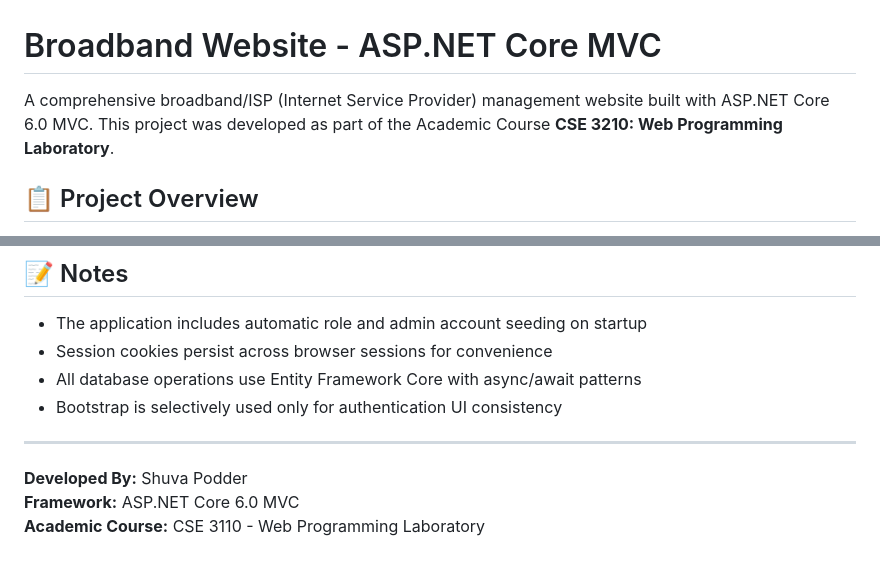
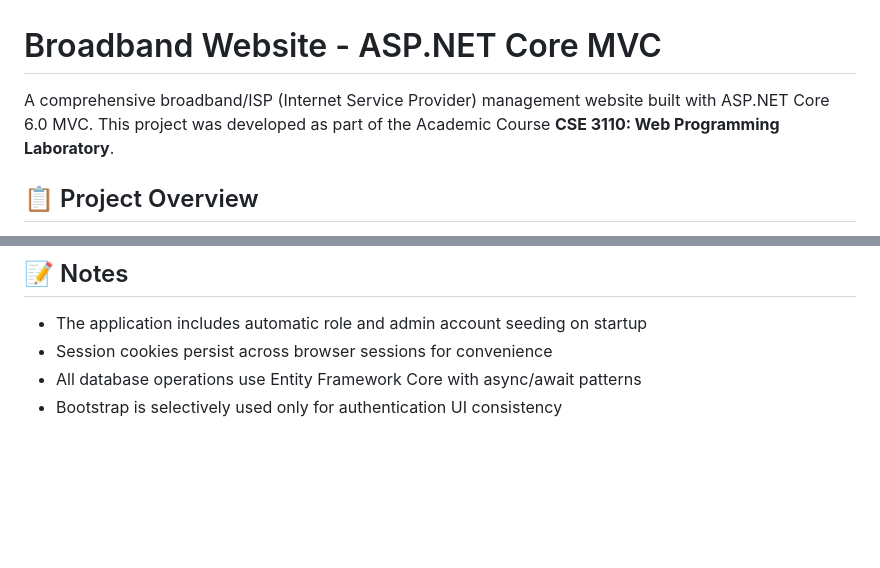
Before and after one commit to shin890/Broadband-Website-Using-ASP.NET-CORE-MVC-HTML-CSS, a Markdown page: README.md, 2 parts joined by grey strips. Drawn GitHub-style; blank space fills up the shorter version.

```diff
--- a/README.md
+++ b/README.md
@@ -1,6 +1,6 @@
 # Broadband Website - ASP.NET Core MVC
 
-A comprehensive broadband/ISP (Internet Service Provider) management website built with ASP.NET Core 6.0 MVC. This project was developed as part of the Academic Course **CSE 3210: Web Programming Laboratory**.
+A comprehensive broadband/ISP (Internet Service Provider) management website built with ASP.NET Core 6.0 MVC. This project was developed as part of the Academic Course **CSE 3110: Web Programming Laboratory**.
 
 ## 📋 Project Overview
 
@@ -318,9 +318,3 @@ This project was developed as part of **CSE 3210: Web Programming Laboratory** t
 - Session cookies persist across browser sessions for convenience
 - All database operations use Entity Framework Core with async/await patterns
 - Bootstrap is selectively used only for authentication UI consistency
-
----
-
-**Developed By:** Shuva Podder
-**Framework:** ASP.NET Core 6.0 MVC
-**Academic Course:** CSE 3110 - Web Programming Laboratory
```
